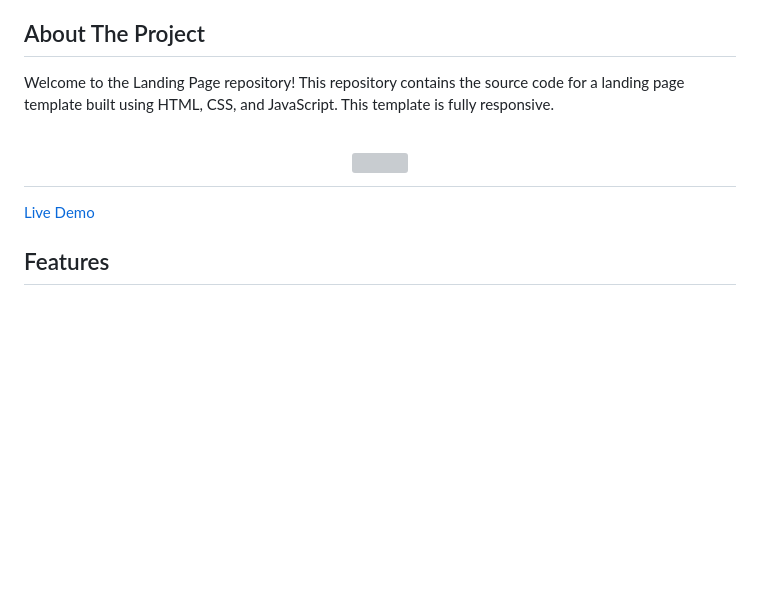
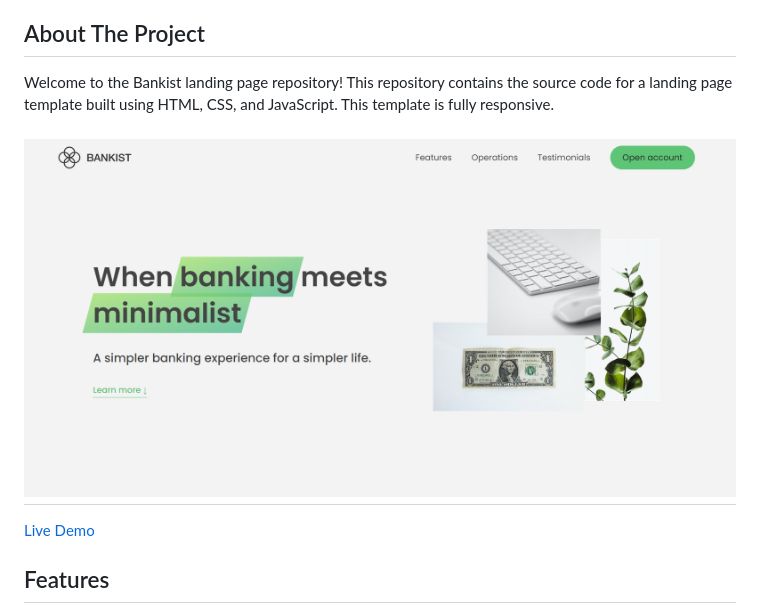
Before and after one commit to alyQamar/Bankist-landing-page, a Markdown page: README.md, the part around the change. Rendered like a GitHub page; blank space fills up the shorter version; grey boxes are pictures that could not be loaded.

```diff
--- a/README.md
+++ b/README.md
@@ -29,10 +29,10 @@
 
 ## About The Project
 
-Welcome to the Landing Page repository! This repository contains the source code for a landing page template built using HTML, CSS, and JavaScript. This template is fully responsive.
+Welcome to the Bankist landing page repository! This repository contains the source code for a landing page template built using HTML, CSS, and JavaScript. This template is fully responsive.
 
 <h1 align="center">
-    <img src="Screenshot.png"/>
+    <img src="img/Screenshot.png"/>
 </h1>
 
 [Live Demo](https://alyqamar.github.io/Bankist/)
```
